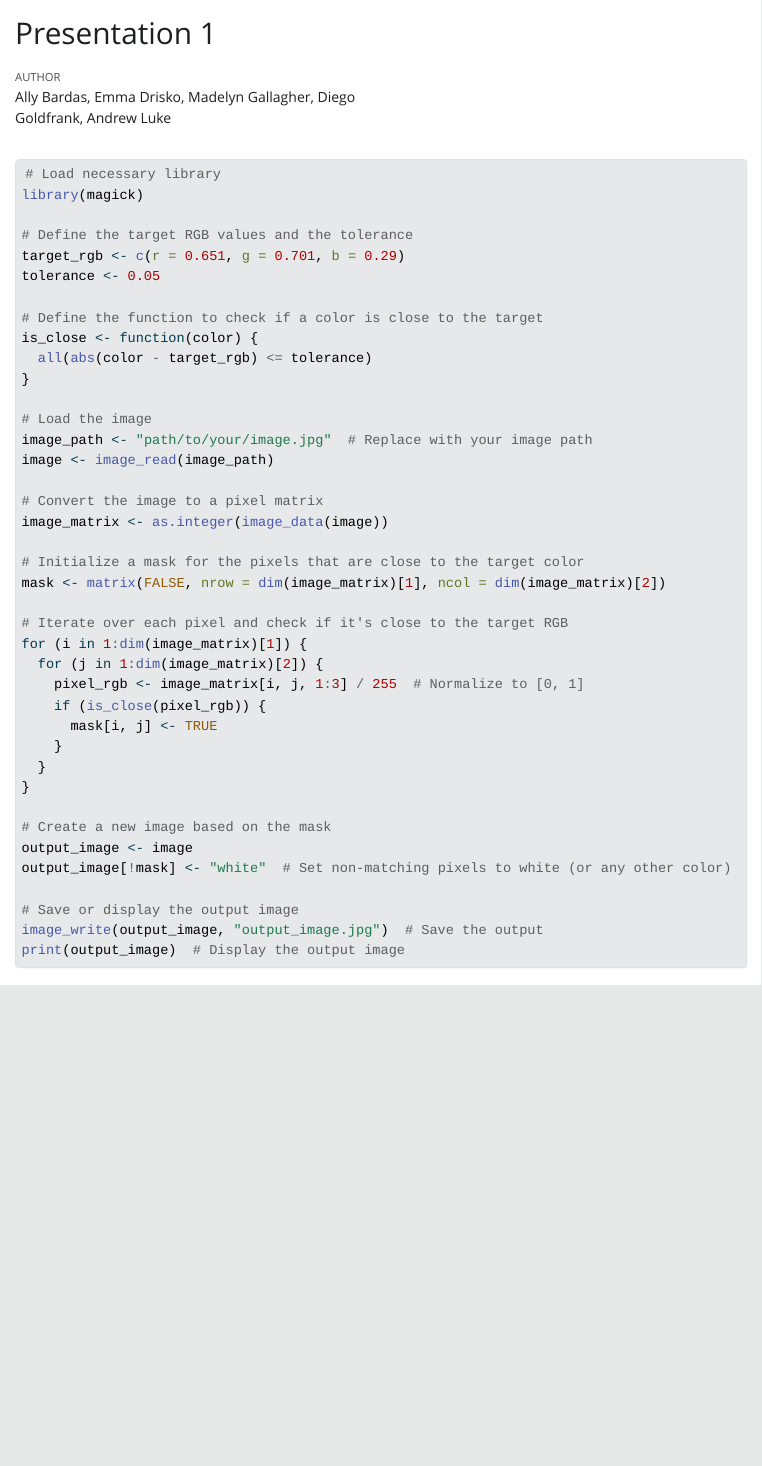
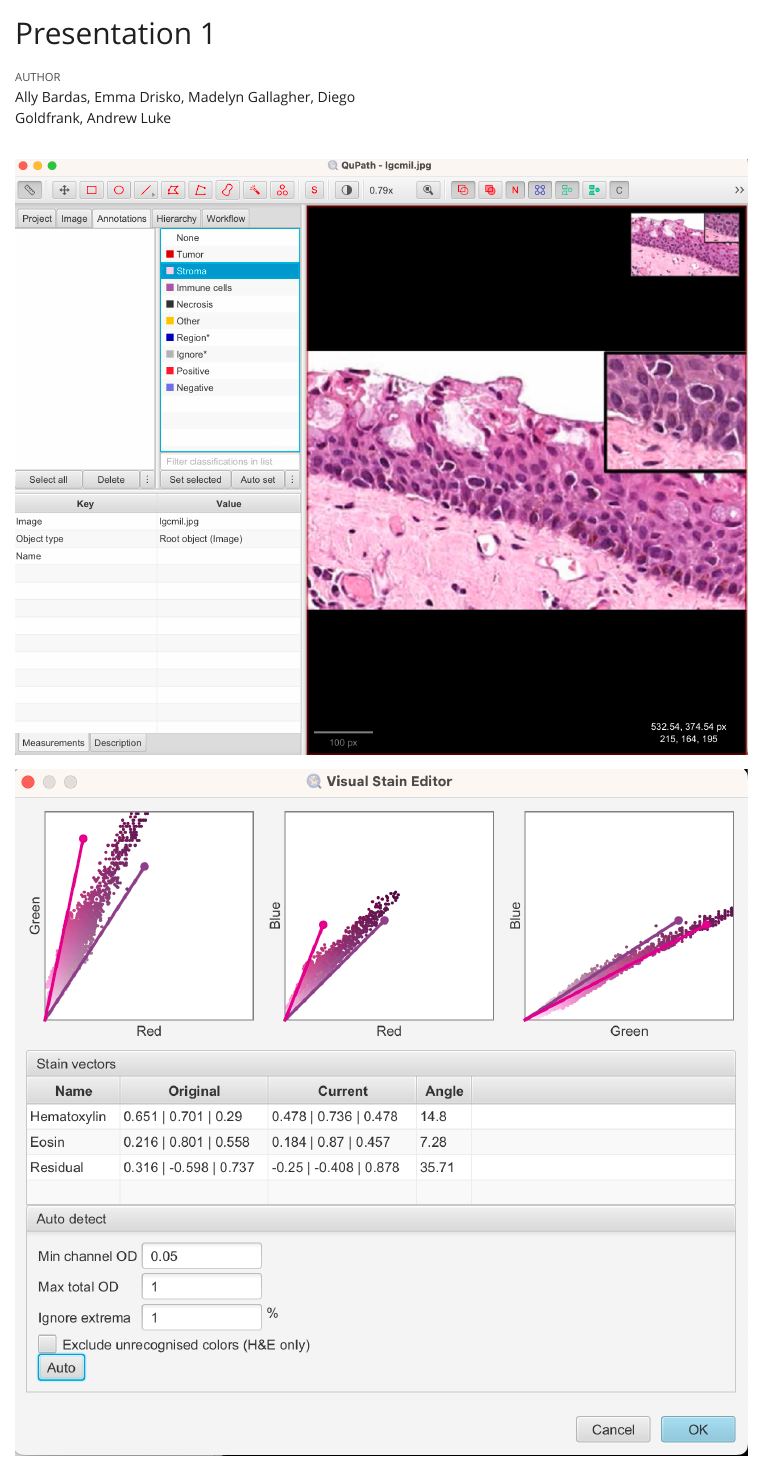
Before and after one commit to maddygally/stat-390, a Quarto document (presentation 1/presentation1.qmd): the page in a window 1100 px wide, from its top. The pictures show the output file presentation 1/presentation1.html that the author committed with the source, opened offline; Quarto's library style sheets are replaced by a plain one without menus.

Commit message:
photos in qmd

````diff
--- a/presentation 1/presentation1.qmd
+++ b/presentation 1/presentation1.qmd
@@ -4,6 +4,16 @@ author: Ally Bardas, Emma Drisko, Madelyn Gallagher, Diego Goldfrank, Andrew Luk
 format: html
 editor: visual
 ---
+
+![](photos/Screenshot%202024-10-03%20at%203.26.37%20PM.png){width="393"}
+
+![](photos/Screenshot%202024-10-03%20at%203.44.00%20PM.png){width="459"}
+
+![](photos/Screenshot%202024-10-03%20at%203.44.54%20PM.png){width="397"}
+
+![](photos/Screenshot%202024-10-03%20at%203.51.39%20PM.png){width="504"}
+
+![](photos/Screenshot%202024-10-03%20at%204.04.32%20PM.png){width="475"}
 
 ```{r}
 #| eval: false
````
Also changed, not shown: presentation 1/presentation1.html, 1 other file.
